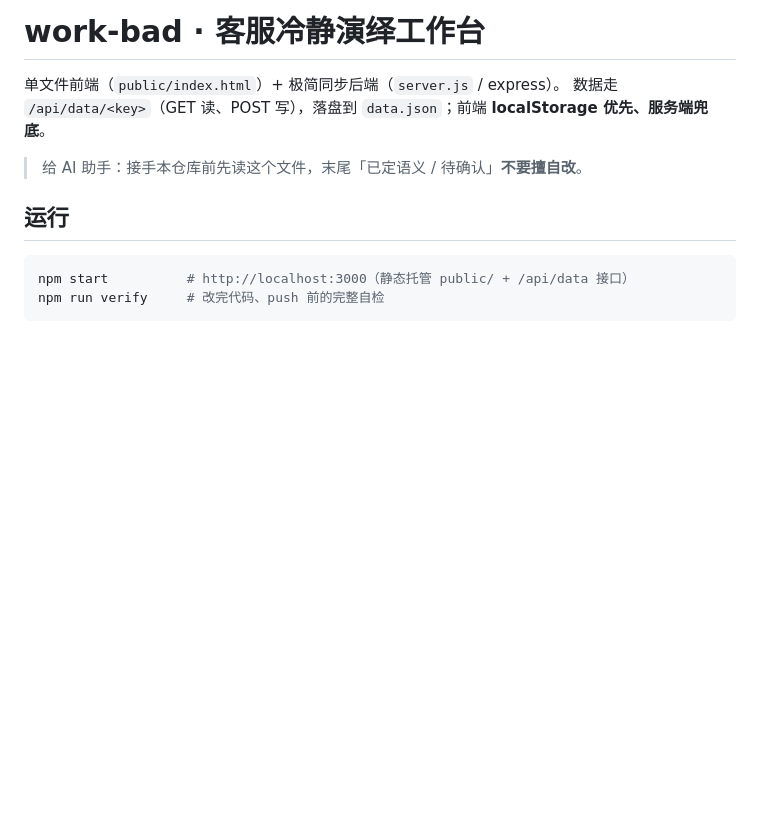
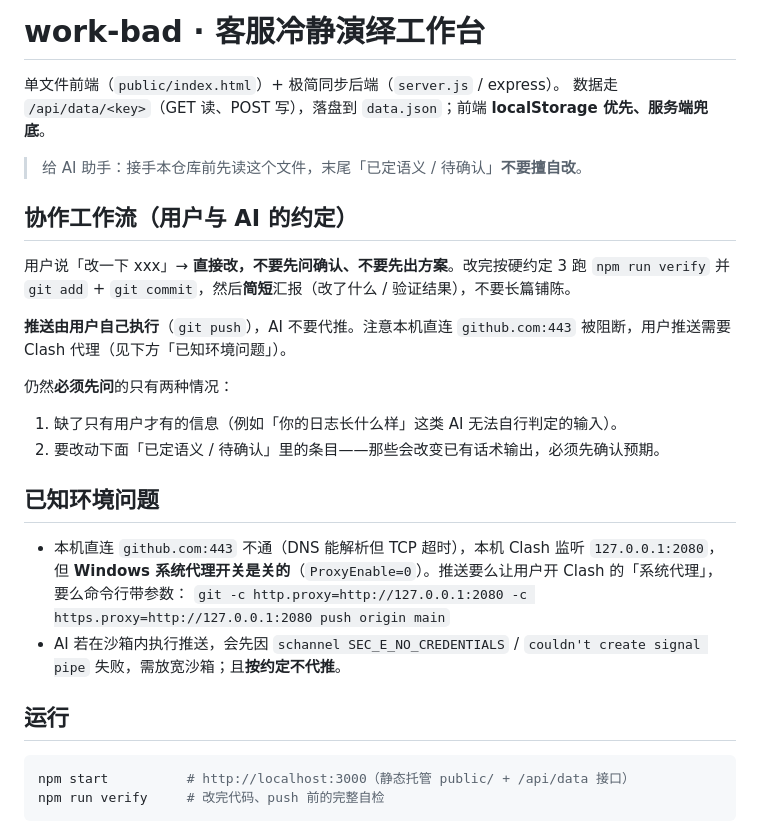
Before and after one commit to Ynagok/my-workbench, a Markdown page: AGENTS.md, the part around the change. Rendered like a GitHub page; blank space fills up the shorter version.

Commit message:
docs: 写入协作工作流（用户说改就改、AI 不代推）与已知环境问题（Clash 代理）

```diff
--- a/AGENTS.md
+++ b/AGENTS.md
@@ -4,6 +4,23 @@
 数据走 `/api/data/<key>`（GET 读、POST 写），落盘到 `data.json`；前端 **localStorage 优先、服务端兜底**。
 
 > 给 AI 助手：接手本仓库前先读这个文件，末尾「已定语义 / 待确认」**不要擅自改**。
+
+## 协作工作流（用户与 AI 的约定）
+
+用户说「改一下 xxx」→ **直接改，不要先问确认、不要先出方案**。改完按硬约定 3 跑 `npm run verify` 并 `git add` + `git commit`，然后**简短**汇报（改了什么 / 验证结果），不要长篇铺陈。
+
+**推送由用户自己执行**（`git push`），AI 不要代推。注意本机直连 `github.com:443` 被阻断，用户推送需要 Clash 代理（见下方「已知环境问题」）。
+
+仍然**必须先问**的只有两种情况：
+
+1. 缺了只有用户才有的信息（例如「你的日志长什么样」这类 AI 无法自行判定的输入）。
+2. 要改动下面「已定语义 / 待确认」里的条目——那些会改变已有话术输出，必须先确认预期。
+
+## 已知环境问题
+
+- 本机直连 `github.com:443` 不通（DNS 能解析但 TCP 超时），本机 Clash 监听 `127.0.0.1:2080`，但 **Windows 系统代理开关是关的**（`ProxyEnable=0`）。推送要么让用户开 Clash 的「系统代理」，要么命令行带参数：
+  `git -c http.proxy=http://127.0.0.1:2080 -c https.proxy=http://127.0.0.1:2080 push origin main`
+- AI 若在沙箱内执行推送，会先因 `schannel SEC_E_NO_CREDENTIALS` / `couldn't create signal pipe` 失败，需放宽沙箱；且**按约定不代推**。
 
 ## 运行
 
```
